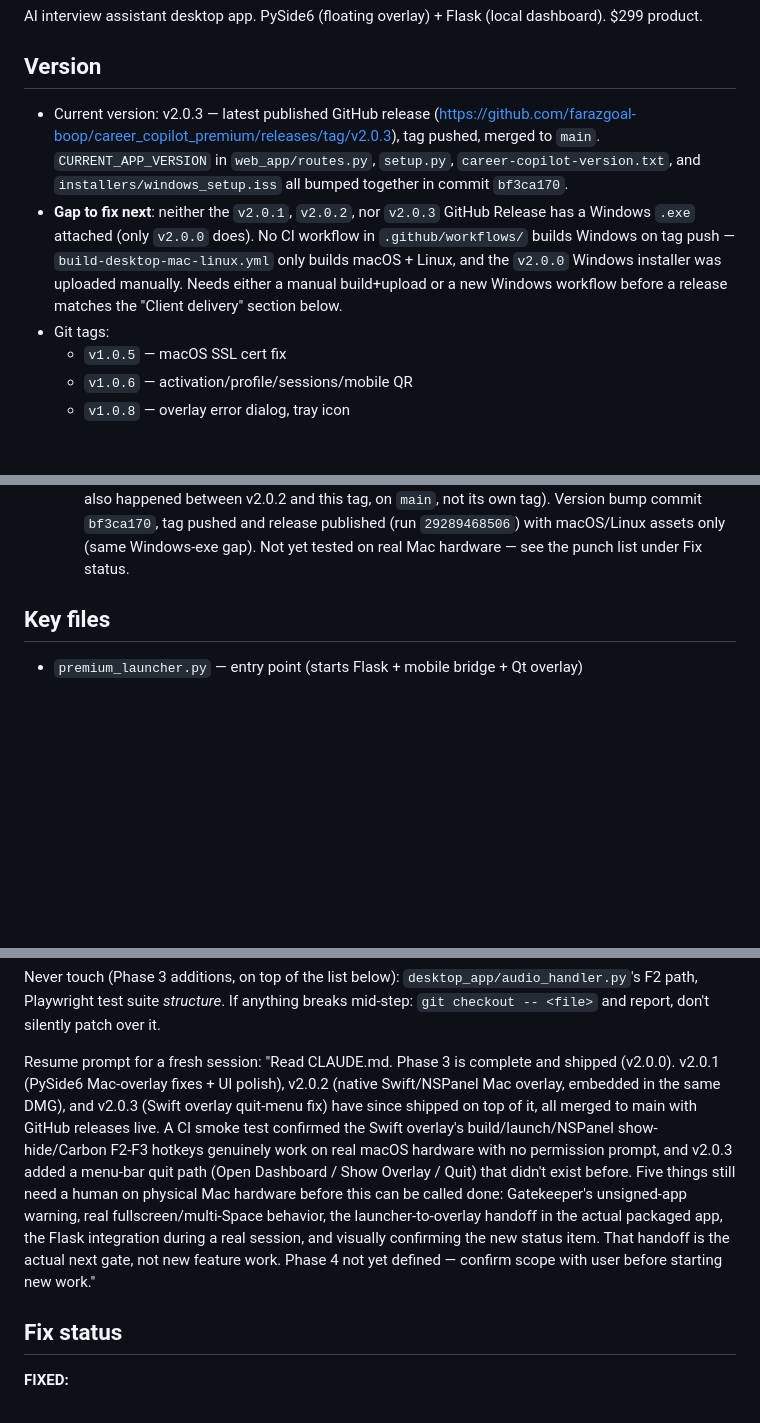
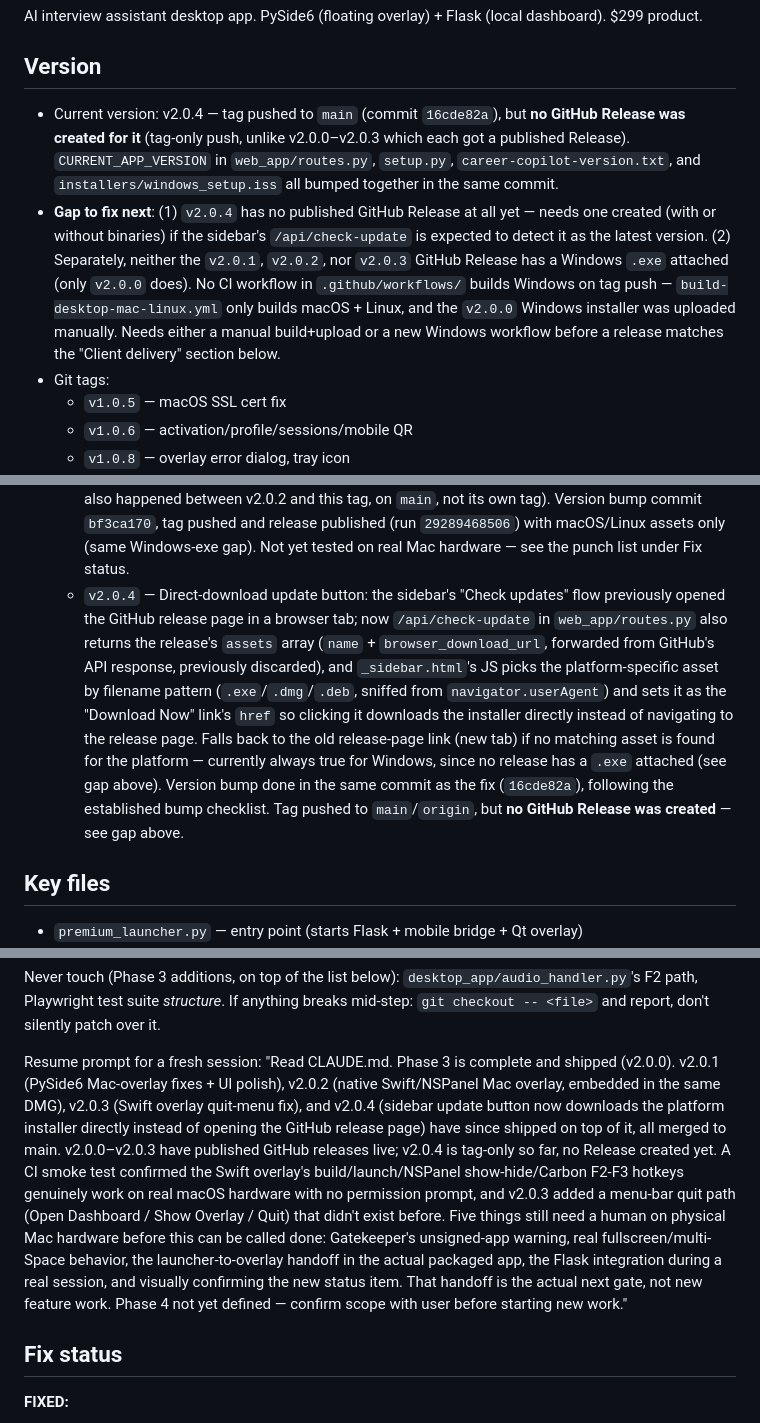
Before and after one commit to farazgoal-boop/career_copilot_premium, a Markdown page: CLAUDE.md, 3 parts joined by grey strips. Rendered like a GitHub page; blank space fills up the shorter version.

Commit message:
docs: record v2.0.4 release

```diff
--- a/CLAUDE.md
+++ b/CLAUDE.md
@@ -4,8 +4,8 @@ AI interview assistant desktop app. PySide6 (floating overlay) + Flask (local da
 
 ## Version
 
-- Current version: v2.0.3 — latest published GitHub release (https://github.com/farazgoal-boop/career_copilot_premium/releases/tag/v2.0.3), tag pushed, merged to `main`. `CURRENT_APP_VERSION` in `web_app/routes.py`, `setup.py`, `career-copilot-version.txt`, and `installers/windows_setup.iss` all bumped together in commit `bf3ca170`.
-- **Gap to fix next**: neither the `v2.0.1`, `v2.0.2`, nor `v2.0.3` GitHub Release has a Windows `.exe` attached (only `v2.0.0` does). No CI workflow in `.github/workflows/` builds Windows on tag push — `build-desktop-mac-linux.yml` only builds macOS + Linux, and the `v2.0.0` Windows installer was uploaded manually. Needs either a manual build+upload or a new Windows workflow before a release matches the "Client delivery" section below.
+- Current version: v2.0.4 — tag pushed to `main` (commit `16cde82a`), but **no GitHub Release was created for it** (tag-only push, unlike v2.0.0–v2.0.3 which each got a published Release). `CURRENT_APP_VERSION` in `web_app/routes.py`, `setup.py`, `career-copilot-version.txt`, and `installers/windows_setup.iss` all bumped together in the same commit.
+- **Gap to fix next**: (1) `v2.0.4` has no published GitHub Release at all yet — needs one created (with or without binaries) if the sidebar's `/api/check-update` is expected to detect it as the latest version. (2) Separately, neither the `v2.0.1`, `v2.0.2`, nor `v2.0.3` GitHub Release has a Windows `.exe` attached (only `v2.0.0` does). No CI workflow in `.github/workflows/` builds Windows on tag push — `build-desktop-mac-linux.yml` only builds macOS + Linux, and the `v2.0.0` Windows installer was uploaded manually. Needs either a manual build+upload or a new Windows workflow before a release matches the "Client delivery" section below.
 - Git tags:
   - `v1.0.5` — macOS SSL cert fix
   - `v1.0.6` — activation/profile/sessions/mobile QR
@@ -17,6 +17,7 @@ AI interview assistant desktop app. PySide6 (floating overlay) + Flask (local da
   - `v2.0.1` — Mac overlay reliability fixes on the existing PySide6 overlay (`keyboard` package now installs on a clean Mac setup; overlay position validated against connected screens, no more off-screen restores; `NSWindow.collectionBehavior`/level set via the Objective-C runtime so it follows the user across Spaces and stays above fullscreen apps) + UI polish (sidebar defaults pinned/open, social links moved to a hover-expand right rail, page-transition origin fix). 62/62 e2e passing. PySide6 fixes **not fully verified on real Mac hardware**. GitHub release published with macOS/Linux assets only (no Windows exe — see gap above). An experimental Electron-based alternative overlay was also explored on `experiment/electron-mac-overlay` (PR #1) but never merged — don't confuse its build/artifact naming with the Swift overlay below.
   - `v2.0.2` — Native Swift/NSPanel Mac overlay (`swift-overlay/`), an alternative launch path to PySide6 addressing the same Mac-overlay-reliability problem via NSPanel (always-on-top, all-Spaces, no codesigning needed) + Carbon `RegisterEventHotKey` for F2/F3 (no Input Monitoring permission needed). Embedded directly into the same `CareerCopilotPremium.app` bundle the existing `build-macos` CI job produces — one DMG, not a separate download. `premium_launcher.py` launches it on macOS when the binary is present next to `sys.executable` (frozen build) or under `swift-overlay/.build/release/` (source run), otherwise falls back to the unchanged PySide6 path; Windows/Linux untouched. Merged to `main` (`--no-ff`, merge commit `729b28d8`), `feature/swift-mac-overlay` branch deleted (local + origin). CI build verified — binary confirmed present at `Contents/MacOS/CareerCopilotOverlay` by downloading the release DMG and inspecting it with 7-Zip (Windows can't mount UDIF/HFS+ natively). GitHub release published with macOS/Linux assets only (same Windows-exe gap as v2.0.1).
   - `v2.0.3` — Swift overlay quit-menu fix: adds an `NSStatusItem` (Open Dashboard / Show Overlay / Quit) so the overlay can actually be quit — see the "2026-07-13 quit-menu fix" entry under Fix status below for the full story (the CI GUI smoke test that verified F2/F3 and NSPanel show/hide also happened between v2.0.2 and this tag, on `main`, not its own tag). Version bump commit `bf3ca170`, tag pushed and release published (run `29289468506`) with macOS/Linux assets only (same Windows-exe gap). Not yet tested on real Mac hardware — see the punch list under Fix status.
+  - `v2.0.4` — Direct-download update button: the sidebar's "Check updates" flow previously opened the GitHub release page in a browser tab; now `/api/check-update` in `web_app/routes.py` also returns the release's `assets` array (`name` + `browser_download_url`, forwarded from GitHub's API response, previously discarded), and `_sidebar.html`'s JS picks the platform-specific asset by filename pattern (`.exe`/`.dmg`/`.deb`, sniffed from `navigator.userAgent`) and sets it as the "Download Now" link's `href` so clicking it downloads the installer directly instead of navigating to the release page. Falls back to the old release-page link (new tab) if no matching asset is found for the platform — currently always true for Windows, since no release has a `.exe` attached (see gap above). Version bump done in the same commit as the fix (`16cde82a`), following the established bump checklist. Tag pushed to `main`/`origin`, but **no GitHub Release was created** — see gap above.
 
 ## Key files
 
@@ -69,7 +70,7 @@ v2.0.0 GitHub release is live with Windows/macOS/Linux assets: https://github.co
 
 Never touch (Phase 3 additions, on top of the list below): `desktop_app/audio_handler.py`'s F2 path, Playwright test suite *structure*. If anything breaks mid-step: `git checkout -- <file>` and report, don't silently patch over it.
 
-Resume prompt for a fresh session: "Read CLAUDE.md. Phase 3 is complete and shipped (v2.0.0). v2.0.1 (PySide6 Mac-overlay fixes + UI polish), v2.0.2 (native Swift/NSPanel Mac overlay, embedded in the same DMG), and v2.0.3 (Swift overlay quit-menu fix) have since shipped on top of it, all merged to main with GitHub releases live. A CI smoke test confirmed the Swift overlay's build/launch/NSPanel show-hide/Carbon F2-F3 hotkeys genuinely work on real macOS hardware with no permission prompt, and v2.0.3 added a menu-bar quit path (Open Dashboard / Show Overlay / Quit) that didn't exist before. Five things still need a human on physical Mac hardware before this can be called done: Gatekeeper's unsigned-app warning, real fullscreen/multi-Space behavior, the launcher-to-overlay handoff in the actual packaged app, the Flask integration during a real session, and visually confirming the new status item. That handoff is the actual next gate, not new feature work. Phase 4 not yet defined — confirm scope with user before starting new work."
+Resume prompt for a fresh session: "Read CLAUDE.md. Phase 3 is complete and shipped (v2.0.0). v2.0.1 (PySide6 Mac-overlay fixes + UI polish), v2.0.2 (native Swift/NSPanel Mac overlay, embedded in the same DMG), v2.0.3 (Swift overlay quit-menu fix), and v2.0.4 (sidebar update button now downloads the platform installer directly instead of opening the GitHub release page) have since shipped on top of it, all merged to main. v2.0.0–v2.0.3 have published GitHub releases live; v2.0.4 is tag-only so far, no Release created yet. A CI smoke test confirmed the Swift overlay's build/launch/NSPanel show-hide/Carbon F2-F3 hotkeys genuinely work on real macOS hardware with no permission prompt, and v2.0.3 added a menu-bar quit path (Open Dashboard / Show Overlay / Quit) that didn't exist before. Five things still need a human on physical Mac hardware before this can be called done: Gatekeeper's unsigned-app warning, real fullscreen/multi-Space behavior, the launcher-to-overlay handoff in the actual packaged app, the Flask integration during a real session, and visually confirming the new status item. That handoff is the actual next gate, not new feature work. Phase 4 not yet defined — confirm scope with user before starting new work."
 
 ## Fix status
 
```
